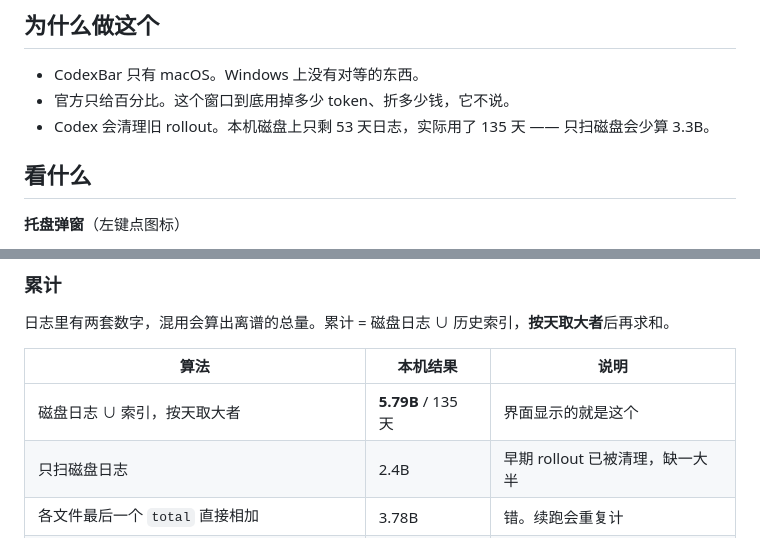
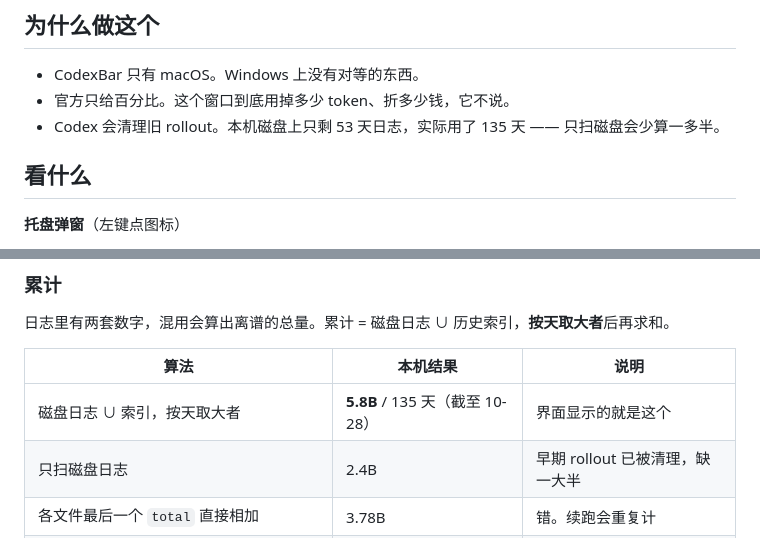
Before and after one commit to xiaoqi8553/codex-token-dashboard, a Markdown page: README.md, 2 parts joined by grey strips. Rendered like a GitHub page.

Commit message:
docs: README 里的累计数字改成不随用量漂移的写法

```diff
--- a/README.md
+++ b/README.md
@@ -8,7 +8,7 @@ Windows 托盘里的 token 用量看板。Codex 和 WorkBuddy 用了多少、折
 
 - CodexBar 只有 macOS。Windows 上没有对等的东西。
 - 官方只给百分比。这个窗口到底用掉多少 token、折多少钱，它不说。
-- Codex 会清理旧 rollout。本机磁盘上只剩 53 天日志，实际用了 135 天 —— 只扫磁盘会少算 3.3B。
+- Codex 会清理旧 rollout。本机磁盘上只剩 53 天日志，实际用了 135 天 —— 只扫磁盘会少算一多半。
 
 ## 看什么
 
@@ -48,7 +48,7 @@ WorkBuddy 两套安装的目录经常是同一批会话（国际版首次启动
 
 | 算法 | 本机结果 | 说明 |
 |---|---|---|
-| 磁盘日志 ∪ 索引，按天取大者 | **5.79B** / 135 天 | 界面显示的就是这个 |
+| 磁盘日志 ∪ 索引，按天取大者 | **5.8B** / 135 天（截至 10-28） | 界面显示的就是这个 |
 | 只扫磁盘日志 | 2.4B | 早期 rollout 已被清理，缺一大半 |
 | 各文件最后一个 `total` 直接相加 | 3.78B | 错。续跑会重复计 |
 | 每个会话取 `total_token_usage` 最大值再相加 | 6.1B | 错。续跑会把旧累计算两遍 |
```
